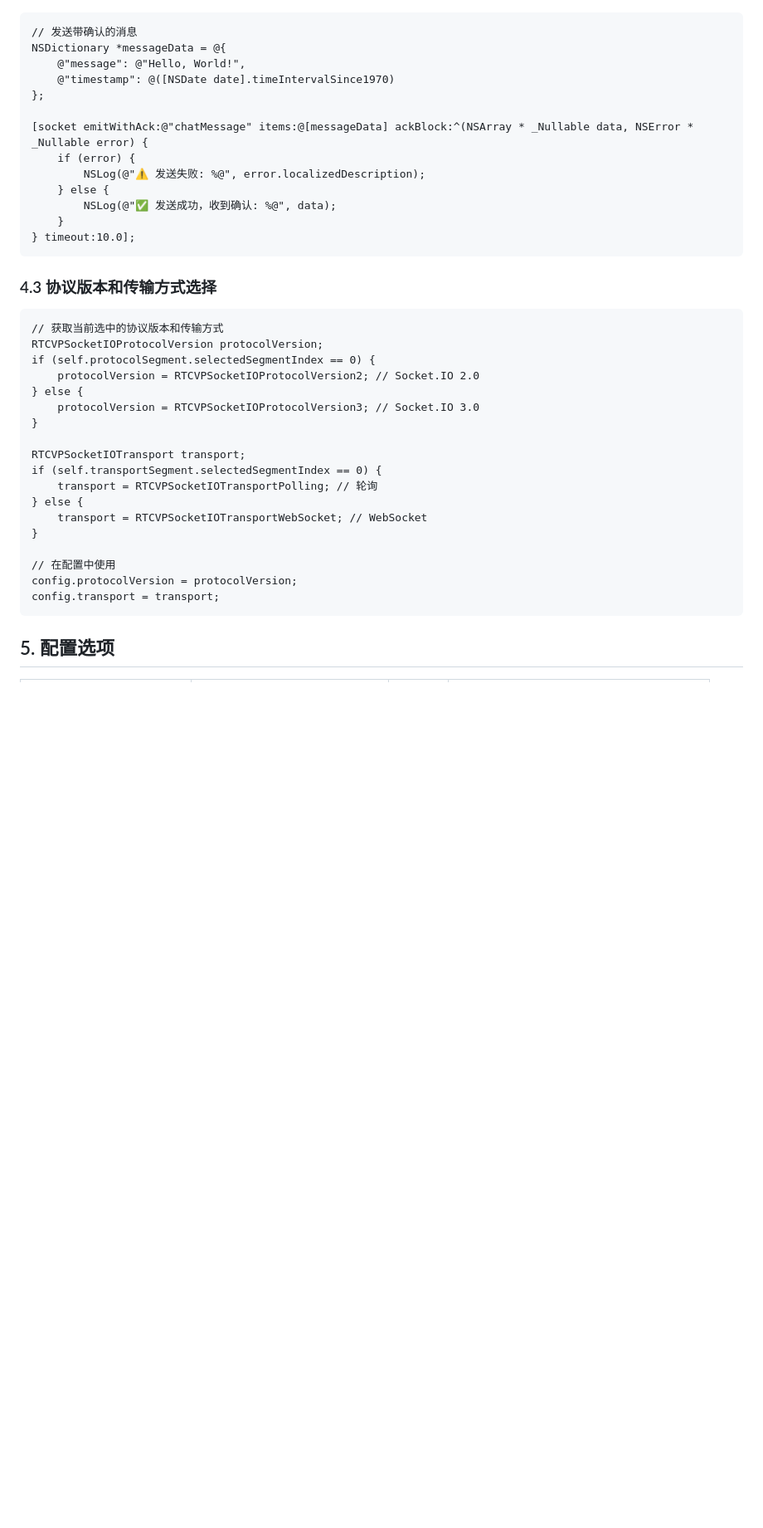
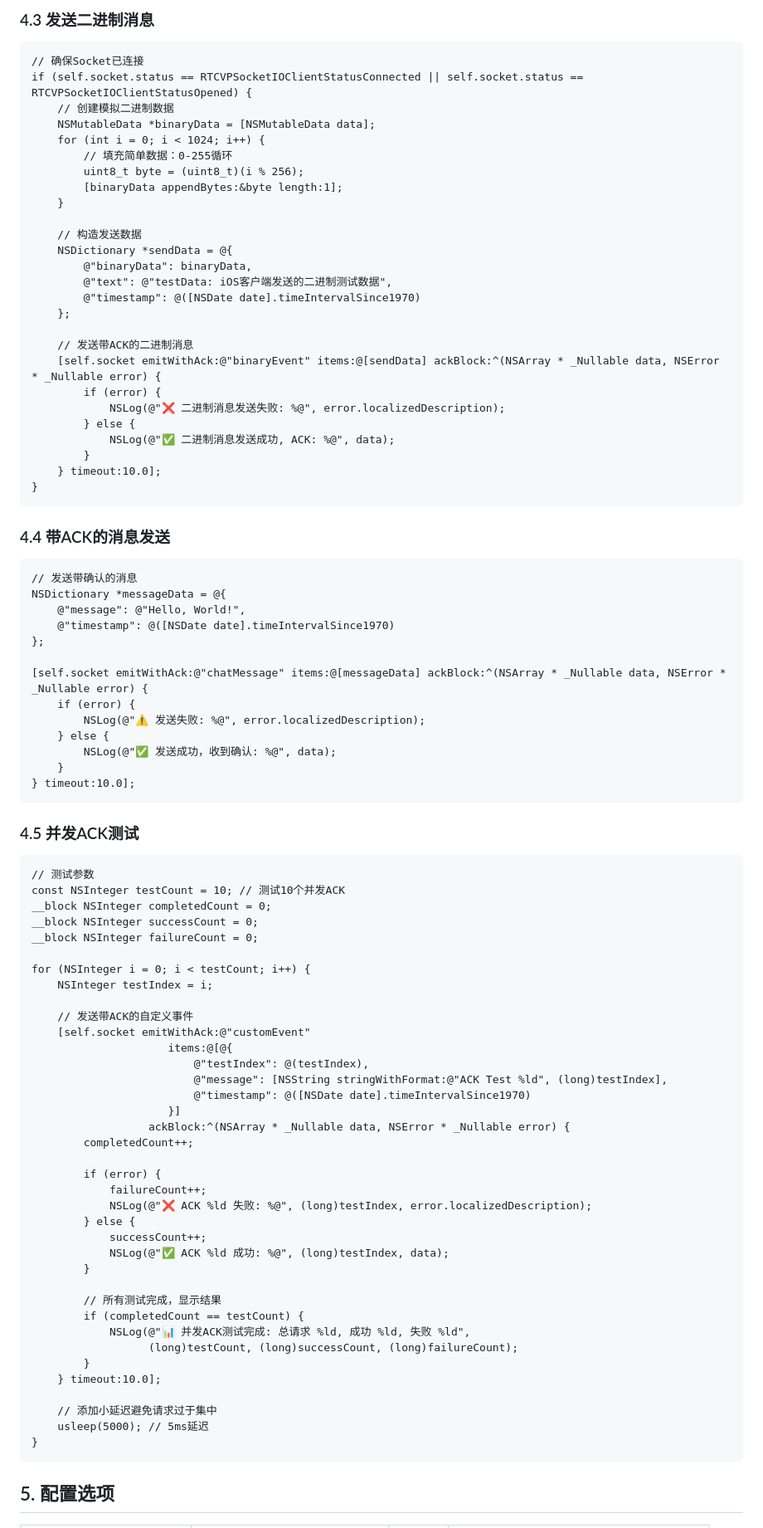
Before and after one commit to hosten1/RTCVPSocketIO, a Markdown page: README.md, the part around one of its changes. Shown at 83% size. GitHub-like rendering; blank space fills up the shorter version.

````diff
--- a/README.md
+++ b/README.md
@@ -247,3 +306,35 @@ RTCVPSocketIOClient *socket = [[RTCVPSocketIOClient alloc] initWithSocketURL:url
+### 4.3 发送二进制消息
+
+```objective-c
+// 确保Socket已连接
+if (self.socket.status == RTCVPSocketIOClientStatusConnected || self.socket.status == RTCVPSocketIOClientStatusOpened) {
+    // 创建模拟二进制数据
+    NSMutableData *binaryData = [NSMutableData data];
+    for (int i = 0; i < 1024; i++) {
+        // 填充简单数据：0-255循环
+        uint8_t byte = (uint8_t)(i % 256);
+        [binaryData appendBytes:&byte length:1];
+    }
+
+    // 构造发送数据
+    NSDictionary *sendData = @{
+        @"binaryData": binaryData,
+        @"text": @"testData: iOS客户端发送的二进制测试数据",
+        @"timestamp": @([NSDate date].timeIntervalSince1970)
+    };
+
+    // 发送带ACK的二进制消息
+    [self.socket emitWithAck:@"binaryEvent" items:@[sendData] ackBlock:^(NSArray * _Nullable data, NSError * _Nullable error) {
+        if (error) {
+            NSLog(@"❌ 二进制消息发送失败: %@", error.localizedDescription);
+        } else {
+            NSLog(@"✅ 二进制消息发送成功, ACK: %@", data);
+        }
+    } timeout:10.0];
+}
+```
+
+### 4.4 带ACK的消息发送
 
 ```objective-c
 // 发送带确认的消息
@@ -252,7 +343,7 @@ NSDictionary *messageData = @{
     @"timestamp": @([NSDate date].timeIntervalSince1970)
 };
 
-[socket emitWithAck:@"chatMessage" items:@[messageData] ackBlock:^(NSArray * _Nullable data, NSError * _Nullable error) {
+[self.socket emitWithAck:@"chatMessage" items:@[messageData] ackBlock:^(NSArray * _Nullable data, NSError * _Nullable error) {
     if (error) {
         NSLog(@"⚠️ 发送失败: %@", error.localizedDescription);
     } else {
@@ -261,27 +352,46 @@ NSDictionary *messageData = @{
 } timeout:10.0];
 ```
 
-### 4.3 协议版本和传输方式选择
+### 4.5 并发ACK测试
 
 ```objective-c
-// 获取当前选中的协议版本和传输方式
-RTCVPSocketIOProtocolVersion protocolVersion;
-if (self.protocolSegment.selectedSegmentIndex == 0) {
-    protocolVersion = RTCVPSocketIOProtocolVersion2; // Socket.IO 2.0
-} else {
-    protocolVersion = RTCVPSocketIOProtocolVersion3; // Socket.IO 3.0
+// 测试参数
+const NSInteger testCount = 10; // 测试10个并发ACK
+__block NSInteger completedCount = 0;
+__block NSInteger successCount = 0;
+__block NSInteger failureCount = 0;
+
+for (NSInteger i = 0; i < testCount; i++) {
+    NSInteger testIndex = i;
+
+    // 发送带ACK的自定义事件
+    [self.socket emitWithAck:@"customEvent"
+                     items:@[@{
+                         @"testIndex": @(testIndex),
+                         @"message": [NSString stringWithFormat:@"ACK Test %ld", (long)testIndex],
+                         @"timestamp": @([NSDate date].timeIntervalSince1970)
+                     }]
+                  ackBlock:^(NSArray * _Nullable data, NSError * _Nullable error) {
+        completedCount++;
+
+        if (error) {
+            failureCount++;
+            NSLog(@"❌ ACK %ld 失败: %@", (long)testIndex, error.localizedDescription);
+        } else {
+            successCount++;
+            NSLog(@"✅ ACK %ld 成功: %@", (long)testIndex, data);
+        }
+
+        // 所有测试完成，显示结果
+        if (completedCount == testCount) {
+            NSLog(@"📊 并发ACK测试完成: 总请求 %ld, 成功 %ld, 失败 %ld",
+                  (long)testCount, (long)successCount, (long)failureCount);
+        }
+    } timeout:10.0];
+
+    // 添加小延迟避免请求过于集中
+    usleep(5000); // 5ms延迟
 }
-
-RTCVPSocketIOTransport transport;
-if (self.transportSegment.selectedSegmentIndex == 0) {
-    transport = RTCVPSocketIOTransportPolling; // 轮询
-} else {
-    transport = RTCVPSocketIOTransportWebSocket; // WebSocket
-}
-
-// 在配置中使用
-config.protocolVersion = protocolVersion;
-config.transport = transport;
 ```
 
 ## 5. 配置选项
````
Also changed, not shown: other parts of README.md (+151 -29 lines).
